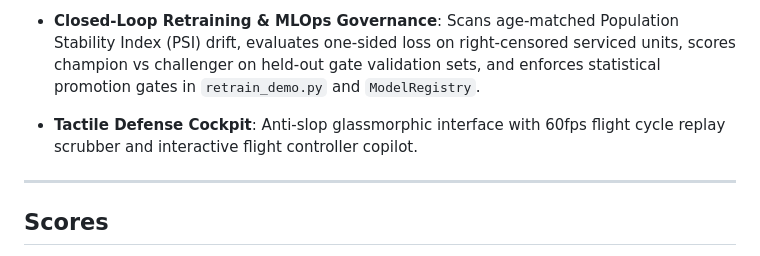
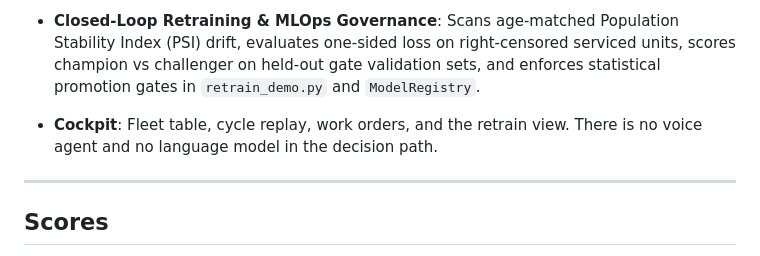
Before and after one commit to vanshi0905/AeroShield-Predictive-Fleet-Maintenance, a Markdown page: README.md, the part around the change. Rendered like a GitHub page.

Commit message:
docs: drop the voice copilot from the project description
The case study does not ask for a voice agent. The Sarvam routes and the cockpit panel are already gone.

```diff
--- a/README.md
+++ b/README.md
@@ -26,7 +26,7 @@ The graded path is Layers 1–4. The triage agent is a deterministic threshold m
 * **Deterministic Triage Agent**: A 4-tier rule matrix writes a work order or sends the unit to a human queue. Each change is appended to an HMAC-SHA256 hash chain. The sample databases in `outputs/` were sealed with a key that is published in this repo, so the chain shows whether a demo file was edited. It is not an FAA Part 145 or EASA M.A.306 record, and it is not tamper-proof against someone who has that key.
 * **Closed-Loop Retraining & MLOps Governance**: Scans age-matched Population Stability Index (PSI) drift, evaluates one-sided loss on right-censored serviced units, scores champion vs challenger on held-out gate validation sets, and enforces statistical promotion gates in `retrain_demo.py` and `ModelRegistry`.
 
-* **Tactile Defense Cockpit**: Anti-slop glassmorphic interface with 60fps flight cycle replay scrubber and interactive flight controller copilot.
+* **Cockpit**: Fleet table, cycle replay, work orders, and the retrain view. There is no voice agent and no language model in the decision path.
 
 ---
 
```
